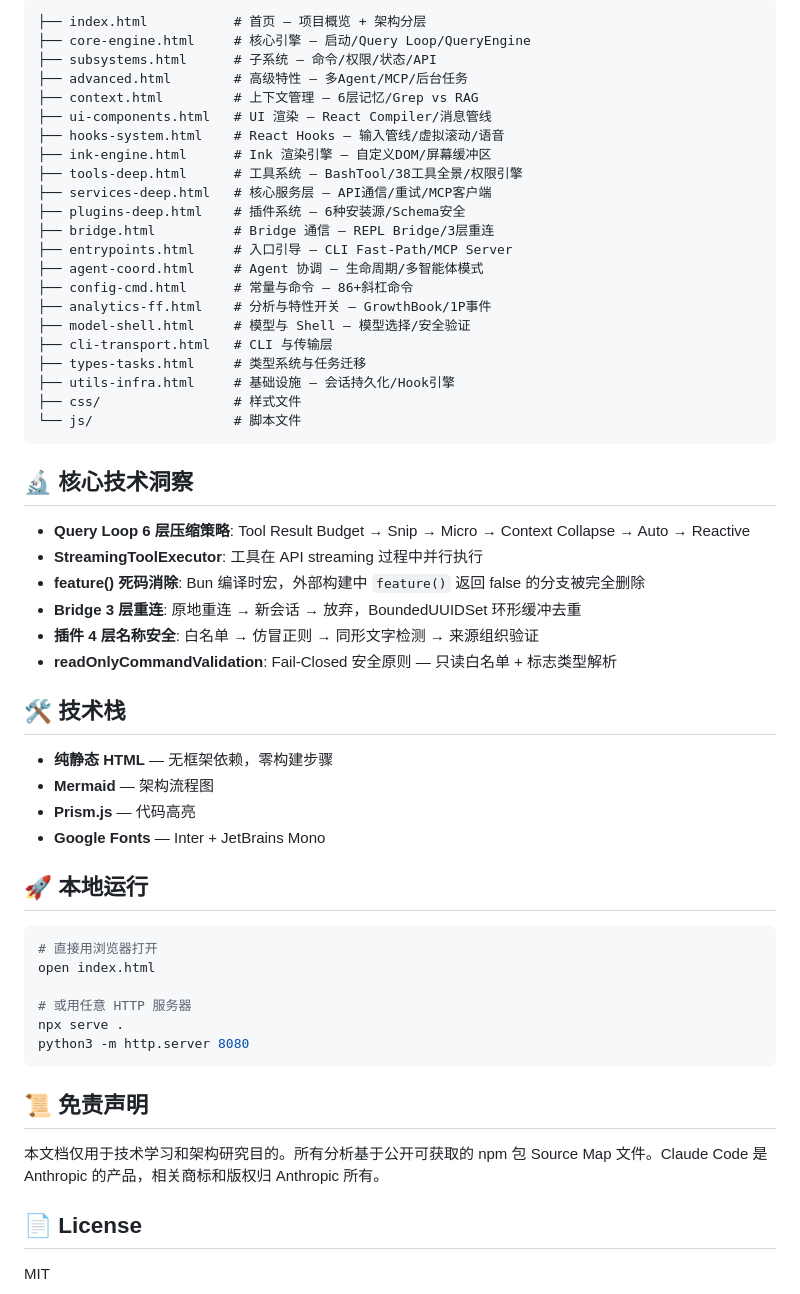
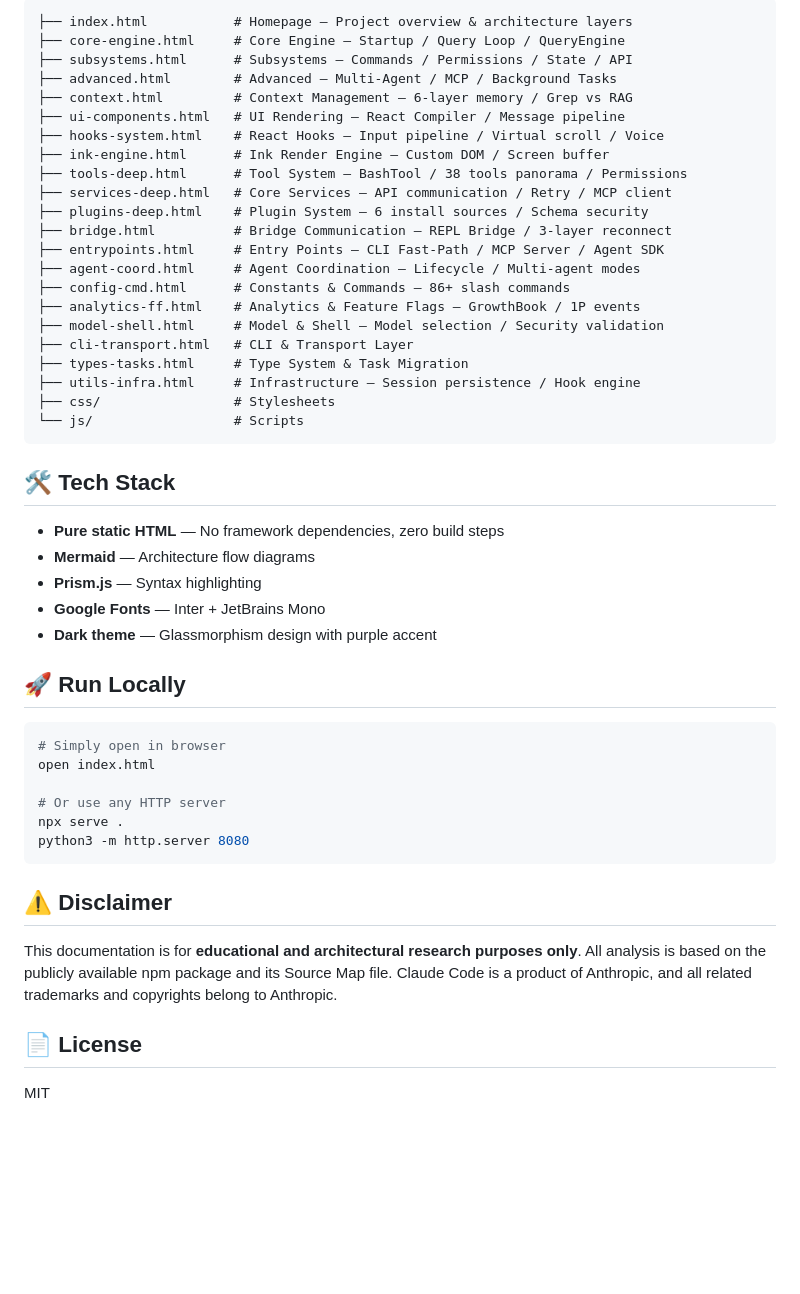
Before and after one commit to ZhangLiufeng20/claude-code-architecture, a Markdown page: README.md, the part around one of its changes. Rendered like a GitHub page; blank space fills up the shorter version.

Commit message:
docs: switch README to English for international audience

````diff
--- a/README.md
+++ b/README.md
@@ -27,59 +54,51 @@
 
 ```
-├── index.html           # 首页 — 项目概览 + 架构分层
-├── core-engine.html     # 核心引擎 — 启动/Query Loop/QueryEngine
-├── subsystems.html      # 子系统 — 命令/权限/状态/API
-├── advanced.html        # 高级特性 — 多Agent/MCP/后台任务
-├── context.html         # 上下文管理 — 6层记忆/Grep vs RAG
-├── ui-components.html   # UI 渲染 — React Compiler/消息管线
-├── hooks-system.html    # React Hooks — 输入管线/虚拟滚动/语音
-├── ink-engine.html      # Ink 渲染引擎 — 自定义DOM/屏幕缓冲区
-├── tools-deep.html      # 工具系统 — BashTool/38工具全景/权限引擎
-├── services-deep.html   # 核心服务层 — API通信/重试/MCP客户端
-├── plugins-deep.html    # 插件系统 — 6种安装源/Schema安全
-├── bridge.html          # Bridge 通信 — REPL Bridge/3层重连
-├── entrypoints.html     # 入口引导 — CLI Fast-Path/MCP Server
-├── agent-coord.html     # Agent 协调 — 生命周期/多智能体模式
-├── config-cmd.html      # 常量与命令 — 86+斜杠命令
-├── analytics-ff.html    # 分析与特性开关 — GrowthBook/1P事件
-├── model-shell.html     # 模型与 Shell — 模型选择/安全验证
-├── cli-transport.html   # CLI 与传输层
-├── types-tasks.html     # 类型系统与任务迁移
-├── utils-infra.html     # 基础设施 — 会话持久化/Hook引擎
-├── css/                 # 样式文件
-└── js/                  # 脚本文件
+├── index.html           # Homepage — Project overview & architecture layers
+├── core-engine.html     # Core Engine — Startup / Query Loop / QueryEngine
+├── subsystems.html      # Subsystems — Commands / Permissions / State / API
+├── advanced.html        # Advanced — Multi-Agent / MCP / Background Tasks
+├── context.html         # Context Management — 6-layer memory / Grep vs RAG
+├── ui-components.html   # UI Rendering — React Compiler / Message pipeline
+├── hooks-system.html    # React Hooks — Input pipeline / Virtual scroll / Voice
+├── ink-engine.html      # Ink Render Engine — Custom DOM / Screen buffer
+├── tools-deep.html      # Tool System — BashTool / 38 tools panorama / Permissions
+├── services-deep.html   # Core Services — API communication / Retry / MCP client
+├── plugins-deep.html    # Plugin System — 6 install sources / Schema security
+├── bridge.html          # Bridge Communication — REPL Bridge / 3-layer reconnect
+├── entrypoints.html     # Entry Points — CLI Fast-Path / MCP Server / Agent SDK
+├── agent-coord.html     # Agent Coordination — Lifecycle / Multi-agent modes
+├── config-cmd.html      # Constants & Commands — 86+ slash commands
+├── analytics-ff.html    # Analytics & Feature Flags — GrowthBook / 1P events
+├── model-shell.html     # Model & Shell — Model selection / Security validation
+├── cli-transport.html   # CLI & Transport Layer
+├── types-tasks.html     # Type System & Task Migration
+├── utils-infra.html     # Infrastructure — Session persistence / Hook engine
+├── css/                 # Stylesheets
+└── js/                  # Scripts
 ```
 
-## 🔬 核心技术洞察
+## 🛠 Tech Stack
 
-- **Query Loop 6 层压缩策略**: Tool Result Budget → Snip → Micro → Context Collapse → Auto → Reactive
-- **StreamingToolExecutor**: 工具在 API streaming 过程中并行执行
-- **feature() 死码消除**: Bun 编译时宏，外部构建中 `feature()` 返回 false 的分支被完全删除
-- **Bridge 3 层重连**: 原地重连 → 新会话 → 放弃，BoundedUUIDSet 环形缓冲去重
-- **插件 4 层名称安全**: 白名单 → 仿冒正则 → 同形文字检测 → 来源组织验证
-- **readOnlyCommandValidation**: Fail-Closed 安全原则 — 只读白名单 + 标志类型解析
+- **Pure static HTML** — No framework dependencies, zero build steps
+- **Mermaid** — Architecture flow diagrams
+- **Prism.js** — Syntax highlighting
+- **Google Fonts** — Inter + JetBrains Mono
+- **Dark theme** — Glassmorphism design with purple accent
 
-## 🛠 技术栈
-
-- **纯静态 HTML** — 无框架依赖，零构建步骤
-- **Mermaid** — 架构流程图
-- **Prism.js** — 代码高亮
-- **Google Fonts** — Inter + JetBrains Mono
-
-## 🚀 本地运行
+## 🚀 Run Locally
 
 ```bash
-# 直接用浏览器打开
+# Simply open in browser
 open index.html
 
-# 或用任意 HTTP 服务器
+# Or use any HTTP server
 npx serve .
 python3 -m http.server 8080
 ```
 
-## 📜 免责声明
+## ⚠️ Disclaimer
 
-本文档仅用于技术学习和架构研究目的。所有分析基于公开可获取的 npm 包 Source Map 文件。Claude Code 是 Anthropic 的产品，相关商标和版权归 Anthropic 所有。
+This documentation is for **educational and architectural research purposes only**. All analysis is based on the publicly available npm package and its Source Map file. Claude Code is a product of Anthropic, and all related trademarks and copyrights belong to Anthropic.
 
 ## 📄 License
 
````
Also changed, not shown: other parts of README.md (+44 -17 lines).
